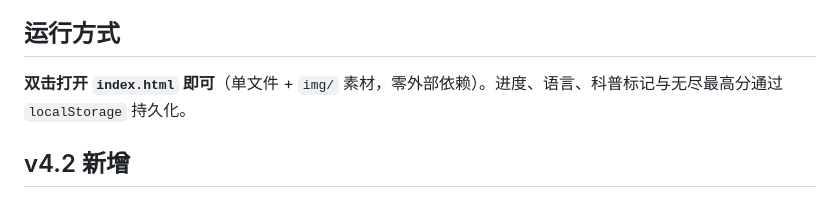
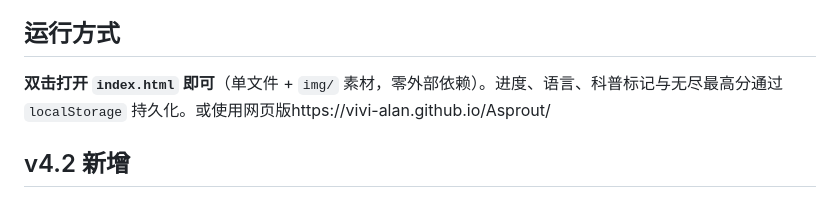
Before and after one commit to Vivi-Alan/Asprout, a Markdown page: README.md, the part around the change. Drawn GitHub-style.

```diff
--- a/README.md
+++ b/README.md
@@ -5,7 +5,7 @@
 
 ## 运行方式
 
-**双击打开 `index.html` 即可**（单文件 + `img/` 素材，零外部依赖）。进度、语言、科普标记与无尽最高分通过 `localStorage` 持久化。
+**双击打开 `index.html` 即可**（单文件 + `img/` 素材，零外部依赖）。进度、语言、科普标记与无尽最高分通过 `localStorage` 持久化。或使用网页版https://vivi-alan.github.io/Asprout/
 
 ## v4.2 新增
 
```
